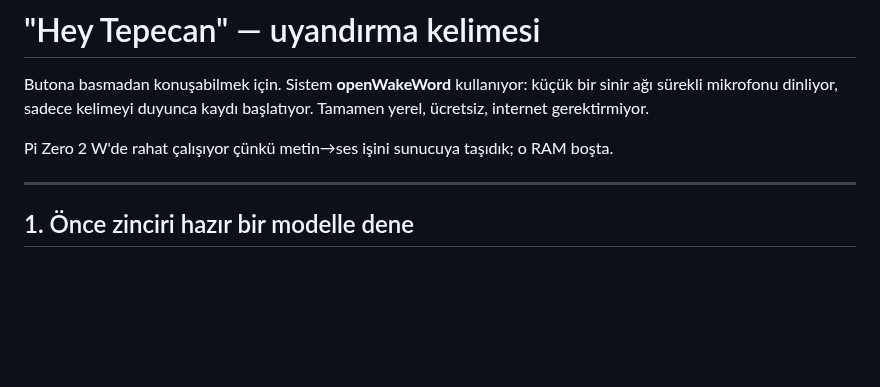
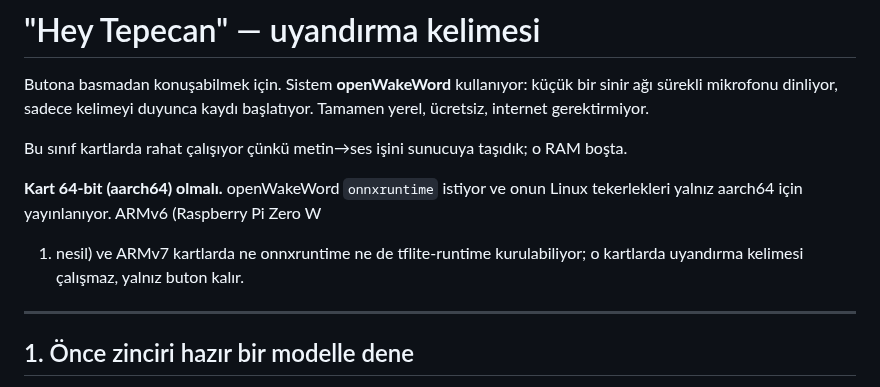
Before and after one commit to k-gumus/tepecan_maskot, a Markdown page: yazilim/maskot/UYANDIRMA.md, the part around the change. Rendered like a GitHub page; blank space fills up the shorter version.

```diff
--- a/yazilim/maskot/UYANDIRMA.md
+++ b/yazilim/maskot/UYANDIRMA.md
@@ -4,8 +4,13 @@ Butona basmadan konuşabilmek için. Sistem **openWakeWord** kullanıyor: küç
 bir sinir ağı sürekli mikrofonu dinliyor, sadece kelimeyi duyunca kaydı
 başlatıyor. Tamamen yerel, ücretsiz, internet gerektirmiyor.
 
-Pi Zero 2 W'de rahat çalışıyor çünkü metin→ses işini sunucuya taşıdık; o RAM
+Bu sınıf kartlarda rahat çalışıyor çünkü metin→ses işini sunucuya taşıdık; o RAM
 boşta.
+
+**Kart 64-bit (aarch64) olmalı.** openWakeWord `onnxruntime` istiyor ve onun
+Linux tekerlekleri yalnız aarch64 için yayınlanıyor. ARMv6 (Raspberry Pi Zero W
+1. nesil) ve ARMv7 kartlarda ne onnxruntime ne de tflite-runtime kurulabiliyor;
+o kartlarda uyandırma kelimesi çalışmaz, yalnız buton kalır.
 
 ---
 
```
Also changed, not shown: README.md (+23 -9 lines), dokuman/devre_semasi.png, govde/preview/tepecan_hatch.png, govde/preview/tepecan_ic.png, govde/preview/tepecan_views.png, 11 other files.
